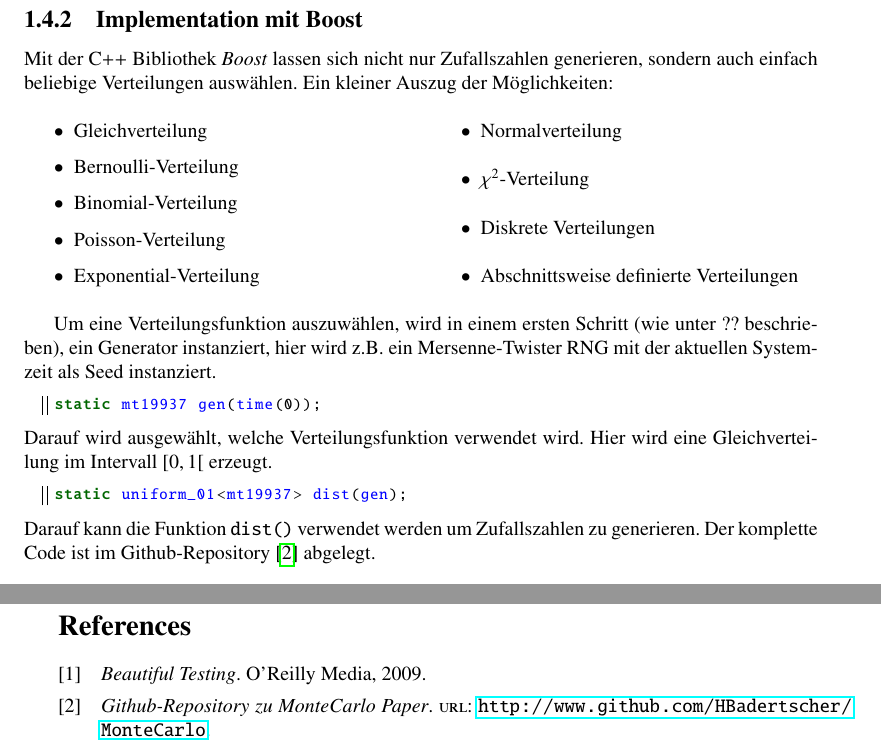
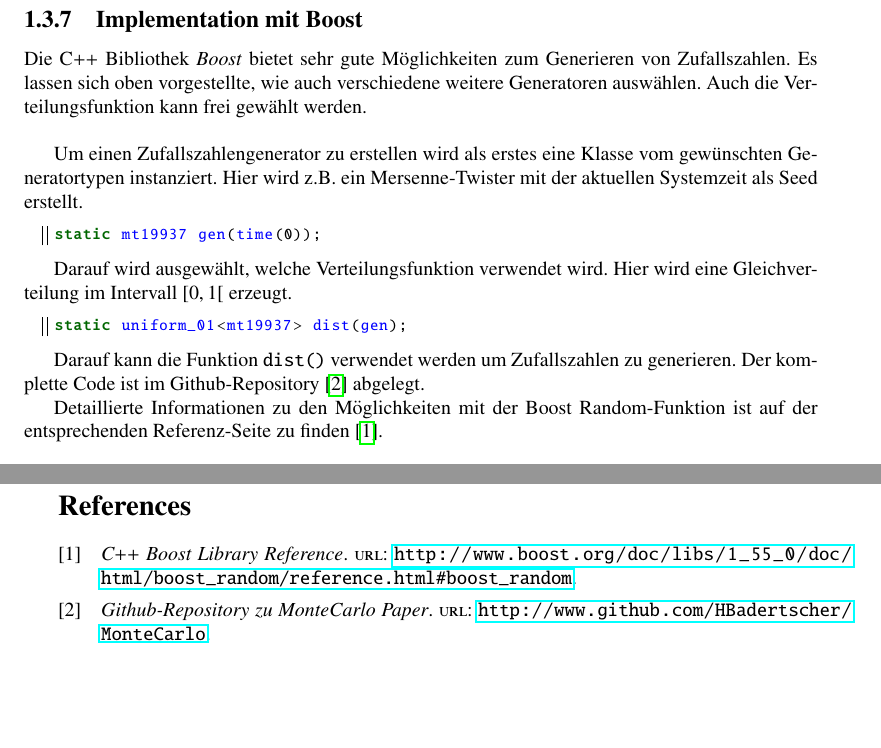
Before and after one commit to HBadertscher/MonteCarlo, a LaTeX book (doku/MonteCarlo.tex, which reads doku/MonteCarlo.bib): two parts of pages 14 and 15 of 15, joined at a grey line, cut so that both start at the same text, the shorter picture padded with empty space. Compiled offline with pdfLaTeX.

Commit message:
Überarbeitung Boost

```diff
--- a/doku/MonteCarlo.bib
+++ b/doku/MonteCarlo.bib
@@ -13,6 +5,3 @@
-	TITLE = {Beautiful Testing},
-	PUBLISHER = {O'Reilly Media},
-	YEAR = {2009}
 }
 
 @online{rng:githubRepo,
--- a/doku/MonteCarlo.tex
+++ b/doku/MonteCarlo.tex
@@ -394,31 +393,24 @@ In Tabelle \ref{tab:verteilungen_erzeugen} sind die mit der Inversionsmethode er
 \end{table}
 
 \subsection{Implementation mit Boost}
-Mit der C++ Bibliothek \textit{Boost} lassen sich nicht nur  Zufallszahlen generieren, sondern auch einfach beliebige Verteilungen auswählen. Ein kleiner Auszug der Möglichkeiten:
+Die C++ Bibliothek \textit{Boost} bietet sehr gute Möglichkeiten zum Generieren von Zufallszahlen. Es lassen sich oben vorgestellte, wie auch verschiedene weitere Generatoren auswählen. Auch die Verteilungsfunktion kann frei gewählt werden. \\
 
-\begin{multicols}{2}
-	\begin{itemize}
-		\item Gleichverteilung
-		\item Bernoulli-Verteilung
-		\item Binomial-Verteilung
-		\item Poisson-Verteilung
-		\item Exponential-Verteilung
-		\item Normalverteilung
-		\item $\chi^2$-Verteilung
-		\item Diskrete Verteilungen
-		\item Abschnittsweise definierte Verteilungen
-	\end{itemize}
-\end{multicols}
+Um einen Zufallszahlengenerator zu erstellen wird als erstes eine Klasse vom gewünschten Generatortypen instanziert. Hier wird z.B. ein Mersenne-Twister mit der aktuellen Systemzeit als Seed erstellt.
 
-Um eine Verteilungsfunktion auszuwählen, wird in einem ersten Schritt (wie unter ?? beschrieben), ein Generator instanziert, hier wird z.B. ein Mersenne-Twister RNG mit der aktuellen Systemzeit als Seed instanziert.
 \begin{lstlisting}[style=C]
 static mt19937 gen(time(0));
 \end{lstlisting}
+
 Darauf wird ausgewählt, welche Verteilungsfunktion verwendet wird. Hier wird eine Gleichverteilung im Intervall $[0,1[$ erzeugt.
+
 \begin{lstlisting}[style=C]
 static uniform_01<mt19937> dist(gen);
 \end{lstlisting}
+
 Darauf kann die Funktion \texttt{dist()} verwendet werden um Zufallszahlen zu generieren. Der komplette Code ist im Github-Repository \cite{rng:githubRepo} abgelegt.
+
+Detaillierte Informationen zu den Möglichkeiten mit der Boost Random-Funktion ist auf der entsprechenden Referenz-Seite zu finden \cite{rng:boostRandom}.
+
 
 \newpage
 \printbibliography[heading=subbibliography]
```
Also changed, not shown: doku/MonteCarlo.bib (13 more changed lines), doku/MonteCarlo.tex (9 more changed lines).
